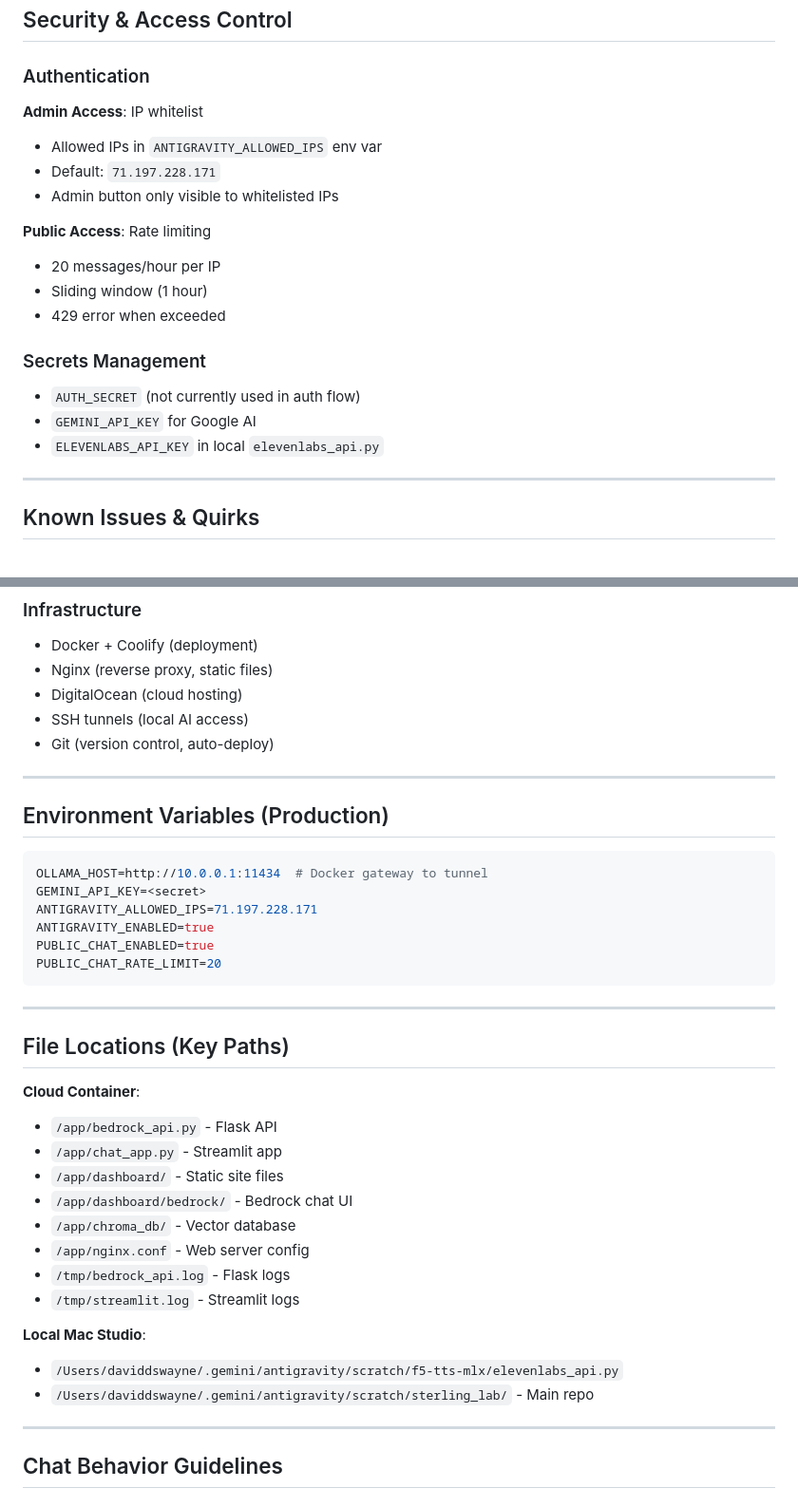
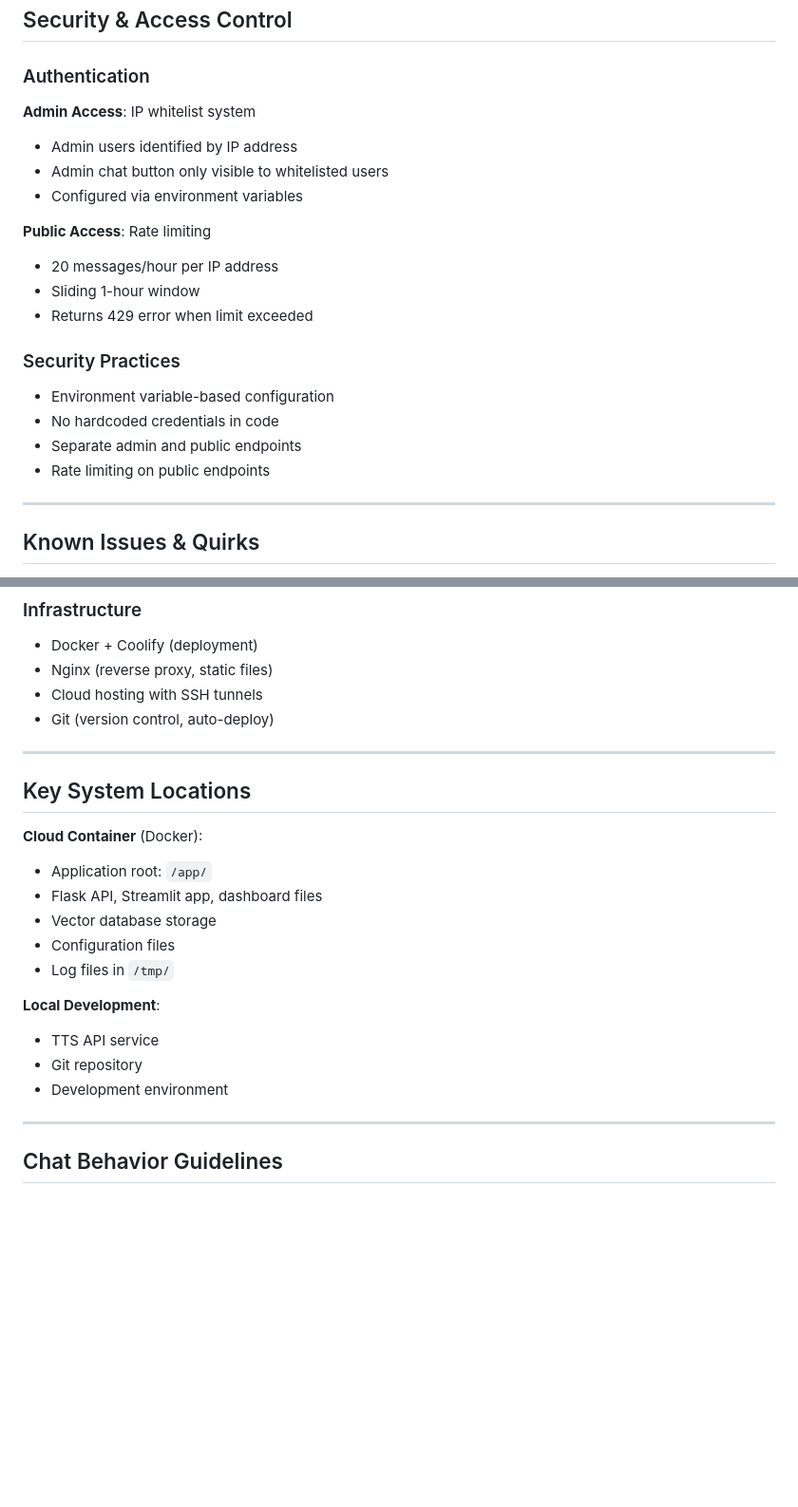
Before and after one commit to daviddswayne-svg/sterling-lab, a Markdown page: SITE_KNOWLEDGE.md, 2 parts joined by grey strips. Shown: that part at 95% size. Rendered like a GitHub page; blank space fills up the shorter version.

````diff
--- a/SITE_KNOWLEDGE.md
+++ b/SITE_KNOWLEDGE.md
@@ -238,20 +231,21 @@ git push origin main  # Syncs to GitHub
 ## Security & Access Control
 
 ### Authentication
-**Admin Access**: IP whitelist
-- Allowed IPs in `ANTIGRAVITY_ALLOWED_IPS` env var
-- Default: `71.197.228.171`
-- Admin button only visible to whitelisted IPs
+**Admin Access**: IP whitelist system
+- Admin users identified by IP address
+- Admin chat button only visible to whitelisted users
+- Configured via environment variables
 
 **Public Access**: Rate limiting
-- 20 messages/hour per IP
-- Sliding window (1 hour)
-- 429 error when exceeded
+- 20 messages/hour per IP address
+- Sliding 1-hour window
+- Returns 429 error when limit exceeded
 
-### Secrets Management
-- `AUTH_SECRET` (not currently used in auth flow)
-- `GEMINI_API_KEY` for Google AI
-- `ELEVENLABS_API_KEY` in local `elevenlabs_api.py`
+### Security Practices
+- Environment variable-based configuration
+- No hardcoded credentials in code
+- Separate admin and public endpoints
+- Rate limiting on public endpoints
 
 ---
 
@@ -300,40 +294,24 @@ git push origin main  # Syncs to GitHub
 ### Infrastructure
 - Docker + Coolify (deployment)
 - Nginx (reverse proxy, static files)
-- DigitalOcean (cloud hosting)
-- SSH tunnels (local AI access)
+- Cloud hosting with SSH tunnels
 - Git (version control, auto-deploy)
 
 ---
 
-## Environment Variables (Production)
+## Key System Locations
 
-```bash
-OLLAMA_HOST=http://10.0.0.1:11434  # Docker gateway to tunnel
-GEMINI_API_KEY=<secret>
-ANTIGRAVITY_ALLOWED_IPS=71.197.228.171
-ANTIGRAVITY_ENABLED=true
-PUBLIC_CHAT_ENABLED=true
-PUBLIC_CHAT_RATE_LIMIT=20
-```
+**Cloud Container** (Docker):
+- Application root: `/app/`
+- Flask API, Streamlit app, dashboard files
+- Vector database storage
+- Configuration files
+- Log files in `/tmp/`
 
----
-
-## File Locations (Key Paths)
-
-**Cloud Container**:
-- `/app/bedrock_api.py` - Flask API
-- `/app/chat_app.py` - Streamlit app
-- `/app/dashboard/` - Static site files
-- `/app/dashboard/bedrock/` - Bedrock chat UI
-- `/app/chroma_db/` - Vector database
-- `/app/nginx.conf` - Web server config
-- `/tmp/bedrock_api.log` - Flask logs
-- `/tmp/streamlit.log` - Streamlit logs
-
-**Local Mac Studio**:
-- `/Users/daviddswayne/.gemini/antigravity/scratch/f5-tts-mlx/elevenlabs_api.py`
-- `/Users/daviddswayne/.gemini/antigravity/scratch/sterling_lab/` - Main repo
+**Local Development**:
+- TTS API service
+- Git repository
+- Development environment
 
 ---
 
````
Also changed, not shown: other parts of SITE_KNOWLEDGE.md (+19 -26 lines).
